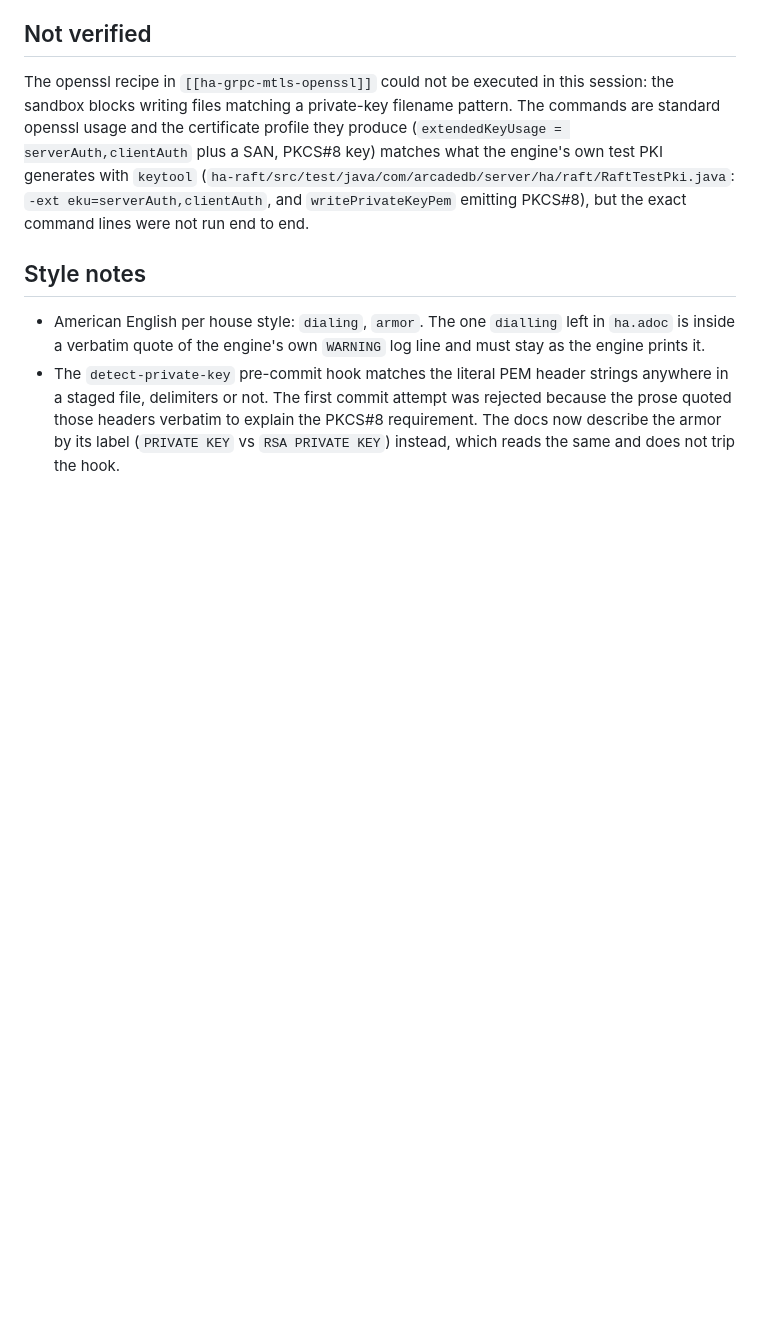
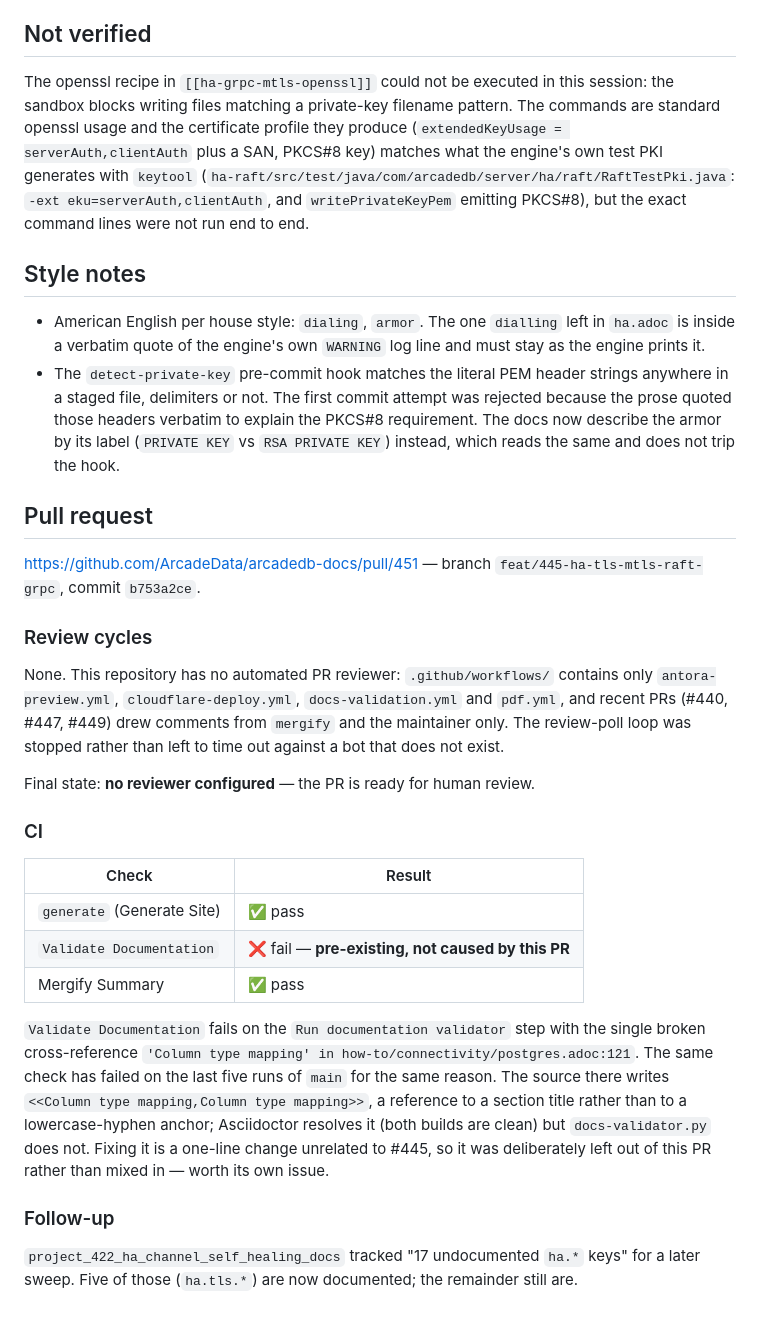
Before and after one commit to ArcadeData/arcadedb-docs, a Markdown page: docs/445-ha-tls-mtls-raft-grpc.md, the part around the change. Drawn GitHub-style; blank space fills up the shorter version.

Commit message:
docs: update tracking doc with PR and CI outcome
Co-Authored-By: Claude Opus 5 (1M context) <noreply@anthropic.com>
Claude-Session: https://claude.ai/code/session_014RczdsjdERJKb65PaChwcV

```diff
--- a/docs/445-ha-tls-mtls-raft-grpc.md
+++ b/docs/445-ha-tls-mtls-raft-grpc.md
@@ -105,3 +105,38 @@ and `writePrivateKeyPem` emitting PKCS#8), but the exact command lines were not
   those headers verbatim to explain the PKCS#8 requirement. The docs now describe the armor by
   its label (`PRIVATE KEY` vs `RSA PRIVATE KEY`) instead, which reads the same and does not trip
   the hook.
+
+## Pull request
+
+https://github.com/ArcadeData/arcadedb-docs/pull/451 — branch `feat/445-ha-tls-mtls-raft-grpc`,
+commit `b753a2ce`.
+
+### Review cycles
+
+None. This repository has no automated PR reviewer: `.github/workflows/` contains only
+`antora-preview.yml`, `cloudflare-deploy.yml`, `docs-validation.yml` and `pdf.yml`, and recent PRs
+(#440, #447, #449) drew comments from `mergify` and the maintainer only. The review-poll loop was
+stopped rather than left to time out against a bot that does not exist.
+
+Final state: **no reviewer configured** — the PR is ready for human review.
+
+### CI
+
+| Check | Result |
+|---|---|
+| `generate` (Generate Site) | ✅ pass |
+| `Validate Documentation` | ❌ fail — **pre-existing, not caused by this PR** |
+| Mergify Summary | ✅ pass |
+
+`Validate Documentation` fails on the `Run documentation validator` step with the single broken
+cross-reference `'Column type mapping' in how-to/connectivity/postgres.adoc:121`. The same check
+has failed on the last five runs of `main` for the same reason. The source there writes
+`<<Column type mapping,Column type mapping>>`, a reference to a section title rather than to a
+lowercase-hyphen anchor; Asciidoctor resolves it (both builds are clean) but `docs-validator.py`
+does not. Fixing it is a one-line change unrelated to #445, so it was deliberately left out of this
+PR rather than mixed in — worth its own issue.
+
+### Follow-up
+
+`project_422_ha_channel_self_healing_docs` tracked "17 undocumented `ha.*` keys" for a later sweep.
+Five of those (`ha.tls.*`) are now documented; the remainder still are.
```
